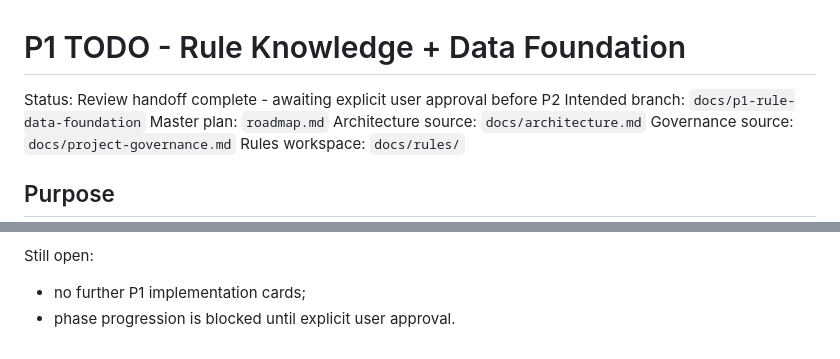
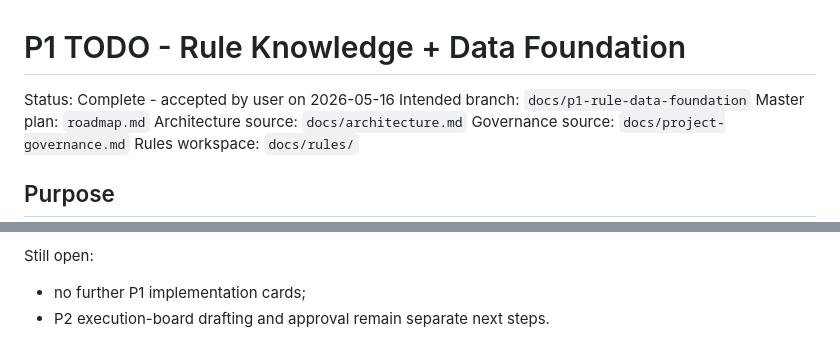
Before and after one commit to Herakleios630/ADG-Online, a Markdown page: P1_todo.md, 2 parts joined by grey strips. GitHub-like rendering.

```diff
--- a/P1_todo.md
+++ b/P1_todo.md
@@ -1,6 +1,6 @@
 # P1 TODO - Rule Knowledge + Data Foundation
 
-Status: Review handoff complete - awaiting explicit user approval before P2
+Status: Complete - accepted by user on 2026-05-16
 Intended branch: `docs/p1-rule-data-foundation`
 Master plan: `roadmap.md`
 Architecture source: `docs/architecture.md`
@@ -711,4 +711,4 @@ Manual acceptance:
 
 Still open:
 - no further P1 implementation cards;
-- phase progression is blocked until explicit user approval.
+- P2 execution-board drafting and approval remain separate next steps.
```
Also changed, not shown: other parts of P1_todo.md (+13 -13 lines), docs/rules/open-verification.md (+1 -1 lines), roadmap.md (+7 -7 lines).
